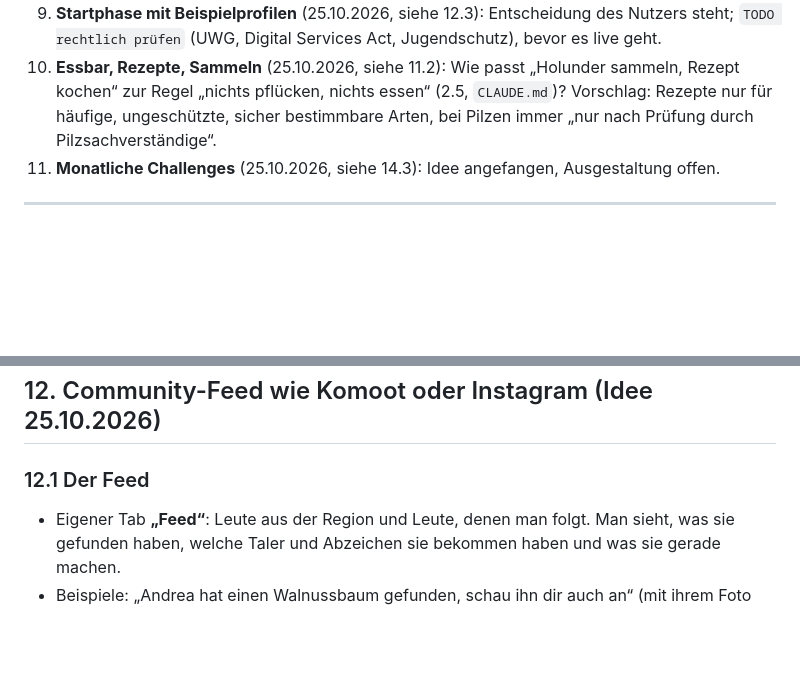
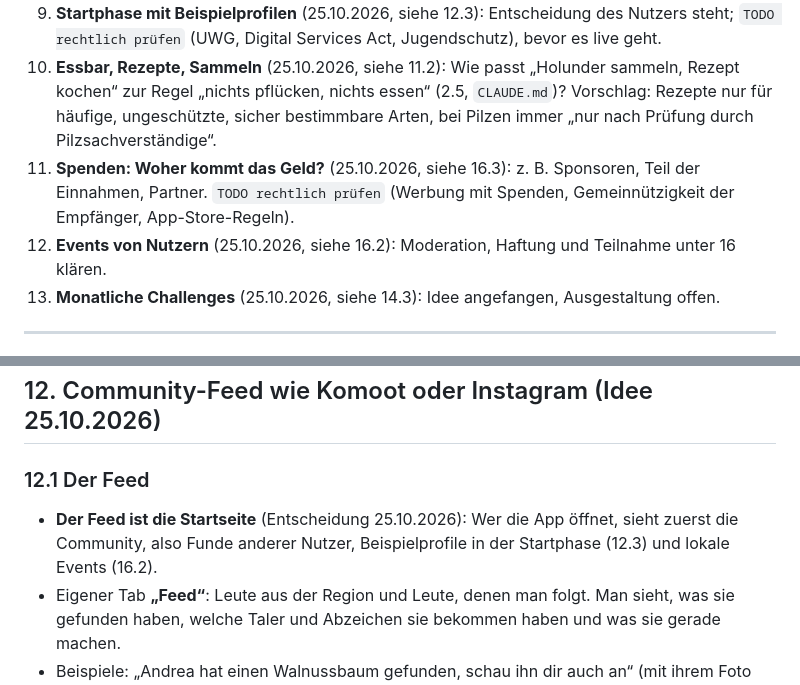
Before and after one commit to rosenbursche/Waldfund-NatureGo-, a Markdown page: docs/KONZEPT-GESAMT.md, 2 parts joined by grey strips. Rendered like a GitHub page; blank space fills up the shorter version.

```diff
--- a/docs/KONZEPT-GESAMT.md
+++ b/docs/KONZEPT-GESAMT.md
@@ -187,6 +187,8 @@ Häufige Fundstücke (Buchenblatt, Amselruf) brauchen wenig Prüfung, seltene (L
 8. ✅ **Fichte in der Heide** (24.10.2026): möglicherweise heimisch an feuchten Standorten, normale Forste angepflanzt (`CLAUDE.md`).
 9. **Startphase mit Beispielprofilen** (25.10.2026, siehe 12.3): Entscheidung des Nutzers steht; `TODO rechtlich prüfen` (UWG, Digital Services Act, Jugendschutz), bevor es live geht.
 10. **Essbar, Rezepte, Sammeln** (25.10.2026, siehe 11.2): Wie passt „Holunder sammeln, Rezept kochen“ zur Regel „nichts pflücken, nichts essen“ (2.5, `CLAUDE.md`)? Vorschlag: Rezepte nur für häufige, ungeschützte, sicher bestimmbare Arten, bei Pilzen immer „nur nach Prüfung durch Pilzsachverständige“.
+12. **Spenden: Woher kommt das Geld?** (25.10.2026, siehe 16.3): z. B. Sponsoren, Teil der Einnahmen, Partner. `TODO rechtlich prüfen` (Werbung mit Spenden, Gemeinnützigkeit der Empfänger, App-Store-Regeln).
+13. **Events von Nutzern** (25.10.2026, siehe 16.2): Moderation, Haftung und Teilnahme unter 16 klären.
 11. **Monatliche Challenges** (25.10.2026, siehe 14.3): Idee angefangen, Ausgestaltung offen.
 
 ---
@@ -216,6 +218,7 @@ In der Datenbank heißt das: Neben dem festen Feldkatalog gibt es frei erweiterb
 ## 12. Community-Feed wie Komoot oder Instagram (Idee 25.10.2026)
 
 ### 12.1 Der Feed
+- **Der Feed ist die Startseite** (Entscheidung 25.10.2026): Wer die App öffnet, sieht zuerst die Community, also Funde anderer Nutzer, Beispielprofile in der Startphase (12.3) und lokale Events (16.2).
 - Eigener Tab **„Feed“**: Leute aus der Region und Leute, denen man folgt. Man sieht, was sie gefunden haben, welche Taler und Abzeichen sie bekommen haben und was sie gerade machen.
 - Beispiele: „Andrea hat einen Walnussbaum gefunden, schau ihn dir auch an“ (mit ihrem Foto und Ort, wenn sie ihn freigibt). „Andrea war Holunder sammeln“ (mit Bildern).
 - Ziel: sich gegenseitig inspirieren und **gemeinsam** Neues entdecken.
```
Also changed, not shown: other parts of docs/KONZEPT-GESAMT.md (+32 -0 lines), docs/ANFORDERUNGEN.md (+3 -0 lines).
